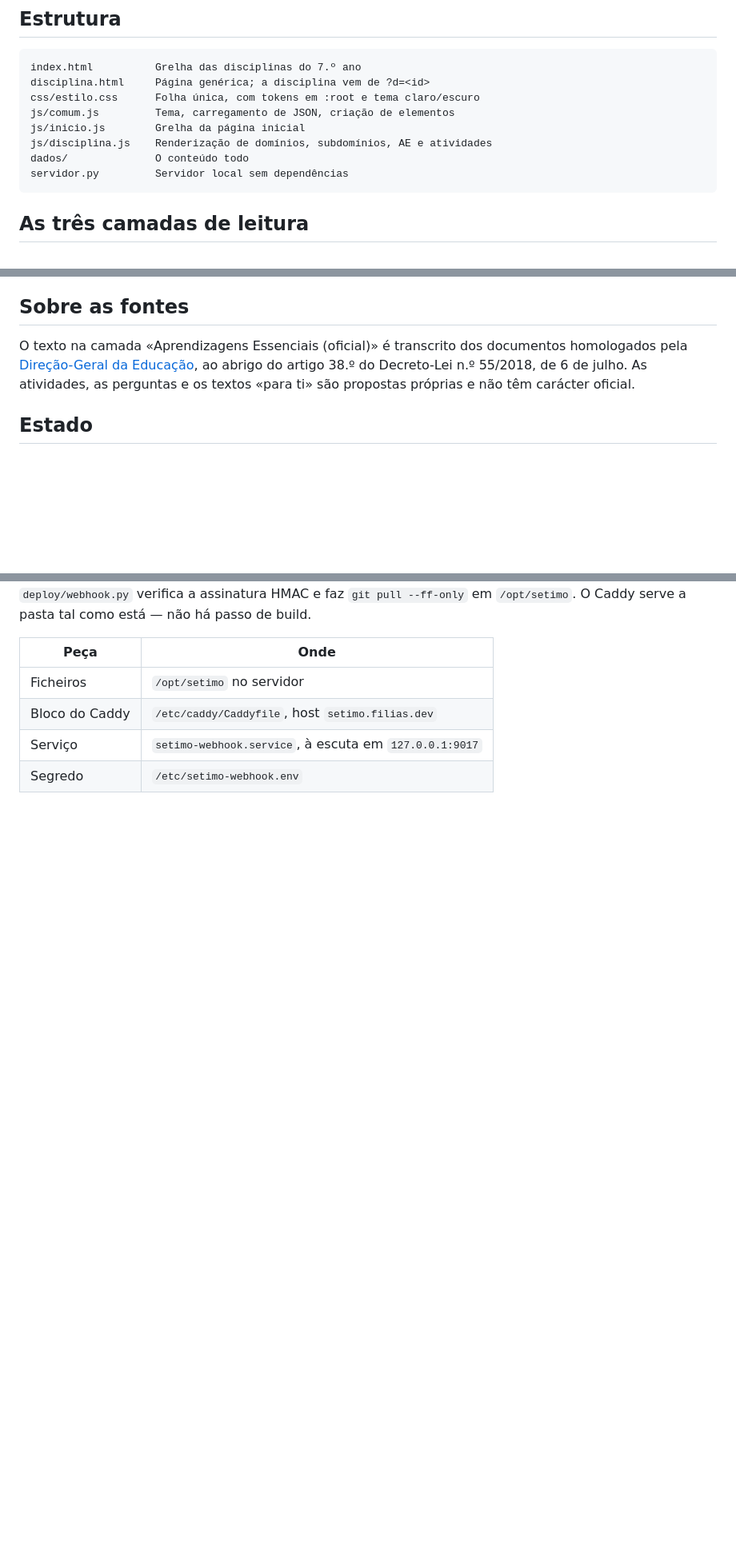
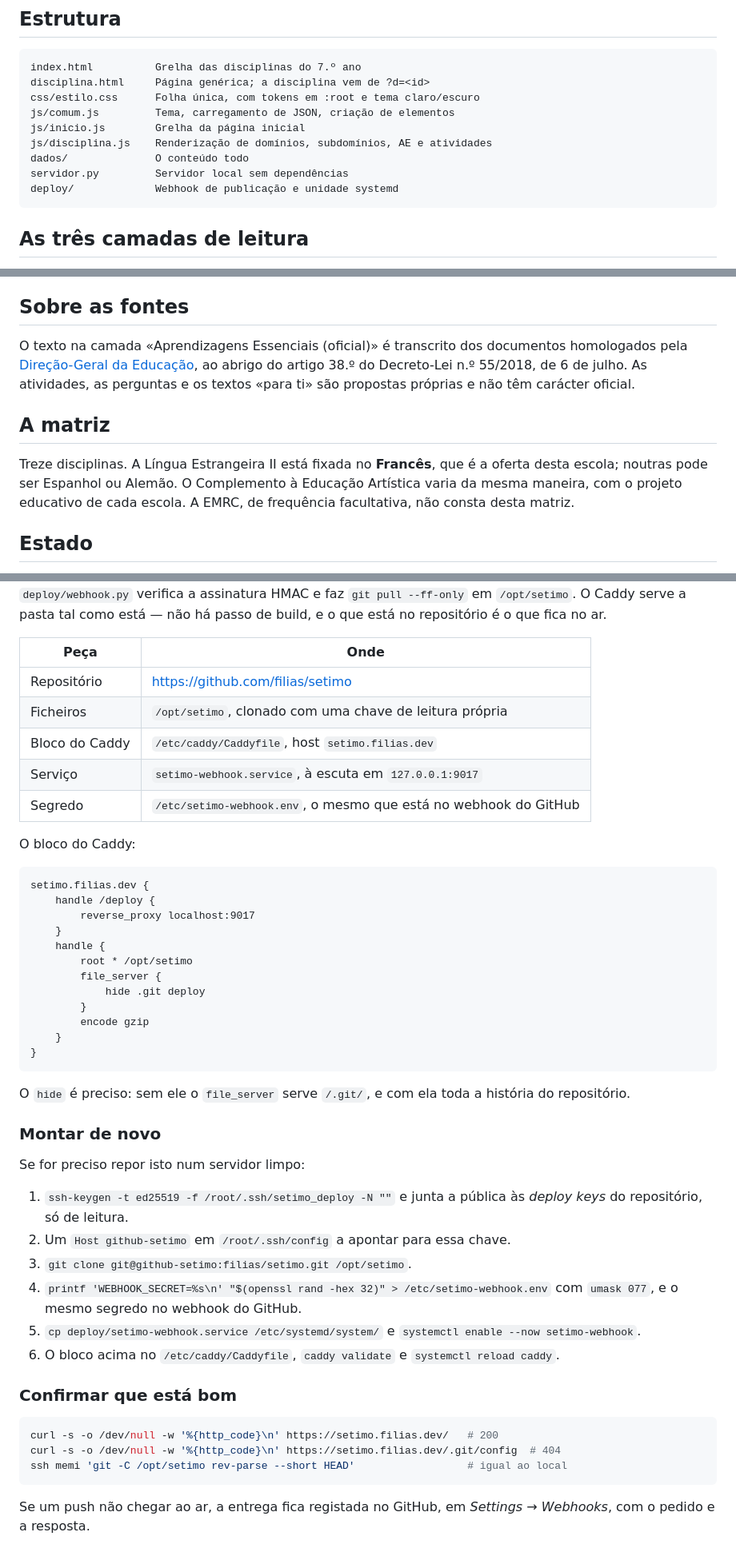
Before and after one commit to filias/setimo, a Markdown page: README.md, 3 parts joined by grey strips. Shown at 80% size. Rendered like a GitHub page; blank space fills up the shorter version.

Commit message:
README: publicação, matriz e como repor num servidor limpo
Passa a documentar o repositório, o bloco do Caddy tal como está no
servidor, os passos para montar tudo de novo e como confirmar que uma
publicação chegou ao ar. Acrescenta também a nota sobre a matriz — o
Francês como LE II, e a ausência da EMRC.

Co-Authored-By: Claude Opus 5 (1M context) <noreply@anthropic.com>

````diff
--- a/README.md
+++ b/README.md
@@ -27,6 +27,7 @@ js/inicio.js        Grelha da página inicial
 js/disciplina.js    Renderização de domínios, subdomínios, AE e atividades
 dados/              O conteúdo todo
 servidor.py         Servidor local sem dependências
+deploy/             Webhook de publicação e unidade systemd
 ```
 
 ## As três camadas de leitura
@@ -85,6 +86,13 @@ homologados pela [Direção-Geral da Educação](https://www.dge.mec.pt/aprendiz
 ao abrigo do artigo 38.º do Decreto-Lei n.º 55/2018, de 6 de julho. As atividades,
 as perguntas e os textos «para ti» são propostas próprias e não têm carácter oficial.
 
+## A matriz
+
+Treze disciplinas. A Língua Estrangeira II está fixada no **Francês**, que é a
+oferta desta escola; noutras pode ser Espanhol ou Alemão. O Complemento à
+Educação Artística varia da mesma maneira, com o projeto educativo de cada
+escola. A EMRC, de frequência facultativa, não consta desta matriz.
+
 ## Estado
 
 - [x] Físico-Química — 3 domínios, 9 subdomínios, 41 descritores das AE, 20 atividades
@@ -96,10 +104,56 @@ Um push para `main` publica em `setimo.filias.dev`. O GitHub chama
 `https://setimo.filias.dev/deploy`, o `deploy/webhook.py` verifica a assinatura
 HMAC e faz `git pull --ff-only` em `/opt/setimo`. O Caddy serve a pasta tal como
-está — não há passo de build.
+está — não há passo de build, e o que está no repositório é o que fica no ar.
 
 | Peça | Onde |
 |---|---|
-| Ficheiros | `/opt/setimo` no servidor |
+| Repositório | <https://github.com/filias/setimo> |
+| Ficheiros | `/opt/setimo`, clonado com uma chave de leitura própria |
 | Bloco do Caddy | `/etc/caddy/Caddyfile`, host `setimo.filias.dev` |
 | Serviço | `setimo-webhook.service`, à escuta em `127.0.0.1:9017` |
-| Segredo | `/etc/setimo-webhook.env` |
+| Segredo | `/etc/setimo-webhook.env`, o mesmo que está no webhook do GitHub |
+
+O bloco do Caddy:
+
+```caddy
+setimo.filias.dev {
+	handle /deploy {
+		reverse_proxy localhost:9017
+	}
+	handle {
+		root * /opt/setimo
+		file_server {
+			hide .git deploy
+		}
+		encode gzip
+	}
+}
+```
+
+O `hide` é preciso: sem ele o `file_server` serve `/.git/`, e com ela toda a
+história do repositório.
+
+### Montar de novo
+
+Se for preciso repor isto num servidor limpo:
+
+1. `ssh-keygen -t ed25519 -f /root/.ssh/setimo_deploy -N ""` e junta a pública
+   às *deploy keys* do repositório, só de leitura.
+2. Um `Host github-setimo` em `/root/.ssh/config` a apontar para essa chave.
+3. `git clone git@github-setimo:filias/setimo.git /opt/setimo`.
+4. `printf 'WEBHOOK_SECRET=%s\n' "$(openssl rand -hex 32)" > /etc/setimo-webhook.env`
+   com `umask 077`, e o mesmo segredo no webhook do GitHub.
+5. `cp deploy/setimo-webhook.service /etc/systemd/system/` e
+   `systemctl enable --now setimo-webhook`.
+6. O bloco acima no `/etc/caddy/Caddyfile`, `caddy validate` e `systemctl reload caddy`.
+
+### Confirmar que está bom
+
+```bash
+curl -s -o /dev/null -w '%{http_code}\n' https://setimo.filias.dev/   # 200
+curl -s -o /dev/null -w '%{http_code}\n' https://setimo.filias.dev/.git/config  # 404
+ssh memi 'git -C /opt/setimo rev-parse --short HEAD'                  # igual ao local
+```
+
+Se um push não chegar ao ar, a entrega fica registada no GitHub, em
+*Settings → Webhooks*, com o pedido e a resposta.
````
Also changed, not shown: other parts of README.md (+1 -1 lines).
